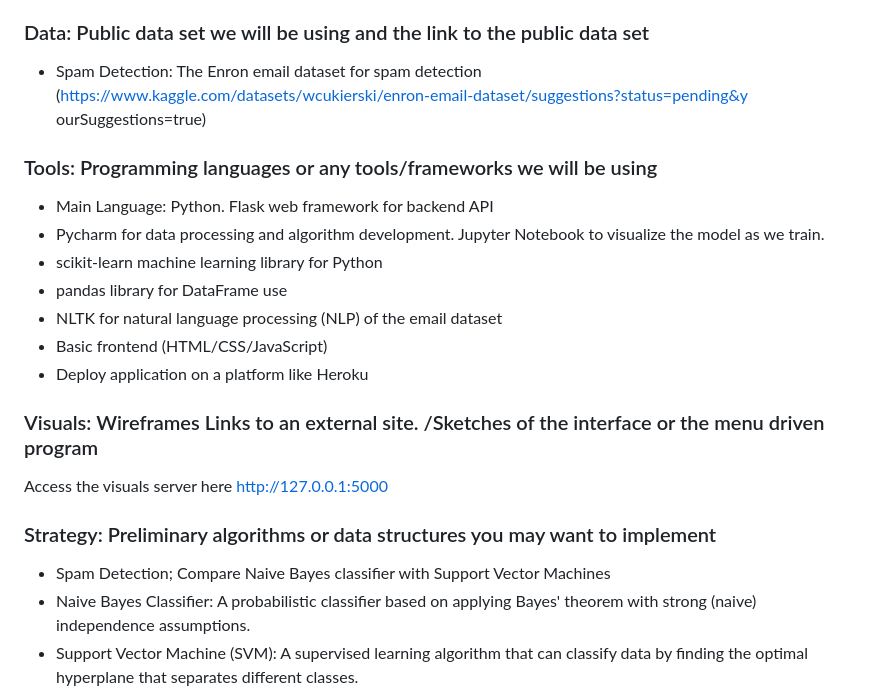
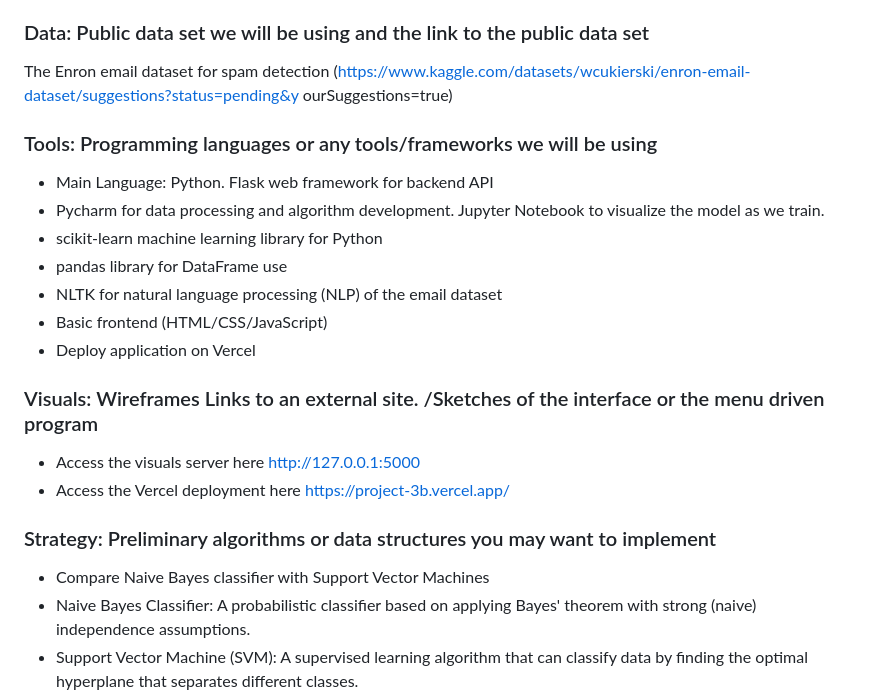
Before and after one commit to jonesleah/Project-3b-, a Markdown page: README.md, the part around the change. GitHub-like rendering.

```diff
--- a/README.md
+++ b/README.md
@@ -34,7 +34,7 @@ large volume of emails efficiently and provide clear results.
 
 
 ### Data: Public data set we will be using and the link to the public data set
-- Spam Detection: The Enron email dataset for spam detection
+The Enron email dataset for spam detection
 (https://www.kaggle.com/datasets/wcukierski/enron-email-dataset/suggestions?status=pending&y
 ourSuggestions=true)
 
@@ -47,15 +47,16 @@ model as we train.
 - pandas library for DataFrame use
 - NLTK for natural language processing (NLP) of the email dataset
 - Basic frontend (HTML/CSS/JavaScript)
-- Deploy application on a platform like Heroku
+- Deploy application on Vercel
 
 
 ### Visuals: Wireframes Links to an external site. /Sketches of the interface or the menu driven program
-Access the visuals server here http://127.0.0.1:5000
+- Access the visuals server here http://127.0.0.1:5000
+- Access the Vercel deployment here https://project-3b.vercel.app/
 
 
 ### Strategy: Preliminary algorithms or data structures you may want to implement
-- Spam Detection; Compare Naive Bayes classifier with Support Vector Machines
+- Compare Naive Bayes classifier with Support Vector Machines
 - Naive Bayes Classifier: A probabilistic classifier based on applying Bayes' theorem with strong
 (naive) independence assumptions.
 - Support Vector Machine (SVM): A supervised learning algorithm that can classify data by finding
```
